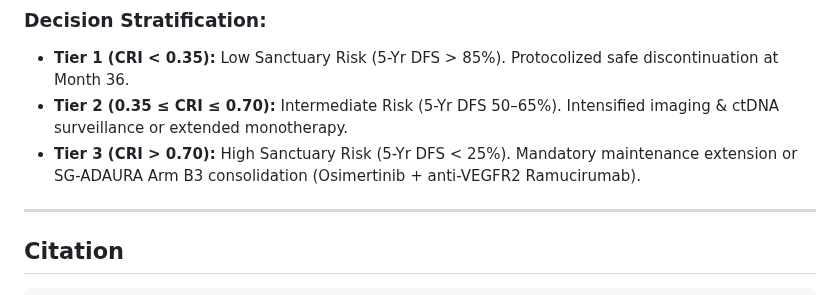
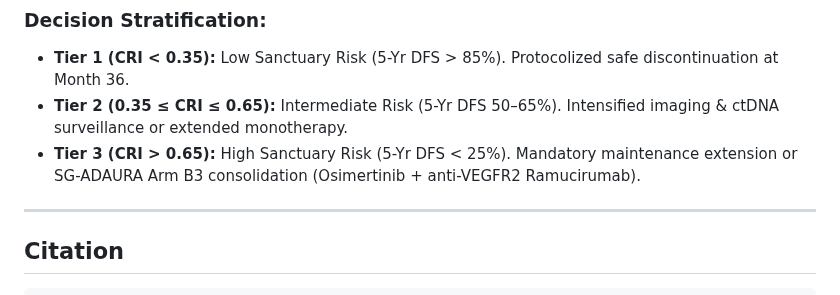
Before and after one commit to Lukecele/spatial-continuum-oncology, a Markdown page: clinical_web_app/README.md, the part around the change. Drawn GitHub-style.

Commit message:
docs(clinical_web_app): harmonize Tier 3 threshold to CRI >= 0.65

```diff
--- a/clinical_web_app/README.md
+++ b/clinical_web_app/README.md
@@ -50,8 +50,8 @@ $$\text{CRI} = w_S \cdot S + w_G \cdot G + w_M \cdot M$$
 
 ### Decision Stratification:
 * **Tier 1 (CRI < 0.35):** Low Sanctuary Risk (5-Yr DFS > 85%). Protocolized safe discontinuation at Month 36.
-* **Tier 2 (0.35 &le; CRI &le; 0.70):** Intermediate Risk (5-Yr DFS 50–65%). Intensified imaging & ctDNA surveillance or extended monotherapy.
-* **Tier 3 (CRI > 0.70):** High Sanctuary Risk (5-Yr DFS < 25%). Mandatory maintenance extension or SG-ADAURA Arm B3 consolidation (Osimertinib + anti-VEGFR2 Ramucirumab).
+* **Tier 2 (0.35 &le; CRI &le; 0.65):** Intermediate Risk (5-Yr DFS 50–65%). Intensified imaging & ctDNA surveillance or extended monotherapy.
+* **Tier 3 (CRI > 0.65):** High Sanctuary Risk (5-Yr DFS < 25%). Mandatory maintenance extension or SG-ADAURA Arm B3 consolidation (Osimertinib + anti-VEGFR2 Ramucirumab).
 
 ---
 
```
